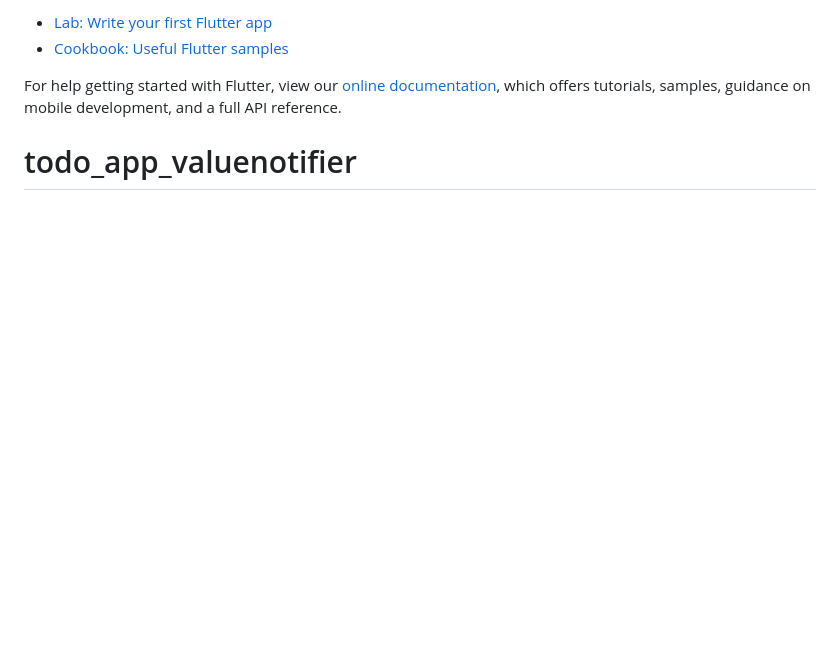
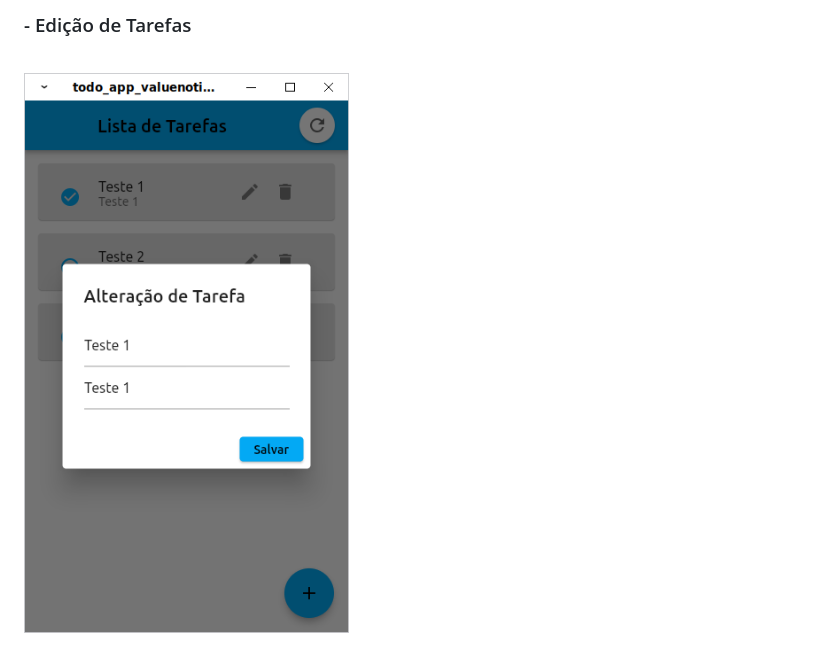
Before and after one commit to Diweine/todo_app_valuenotifier, a Markdown page: README.md, the part around the change printed below. GitHub-like rendering; pictures changed too: assets/img/tela_edicao_tarefa.png (added); blank space fills up the shorter version.

```diff
--- a/README.md
+++ b/README.md
@@ -10,8 +16,5 @@ A few resources to get you started if this is your first Flutter project:
 
-- [Lab: Write your first Flutter app](https://flutter.dev/docs/get-started/codelab)
-- [Cookbook: Useful Flutter samples](https://flutter.dev/docs/cookbook)
-
-For help getting started with Flutter, view our
-[online documentation](https://flutter.dev/docs), which offers tutorials,
-samples, guidance on mobile development, and a full API reference.
-# todo_app_valuenotifier
+### - Edição de Tarefas
+<br/>
+<img src="./assets/img/tela_edicao_tarefa.png" alt="Print da tela lista de notas"/>
+<br/>
```
Also changed, not shown: other parts of README.md (+11 -5 lines), assets/img/home_page.png (added), assets/img/tela_nova_tarefa.png (added).
